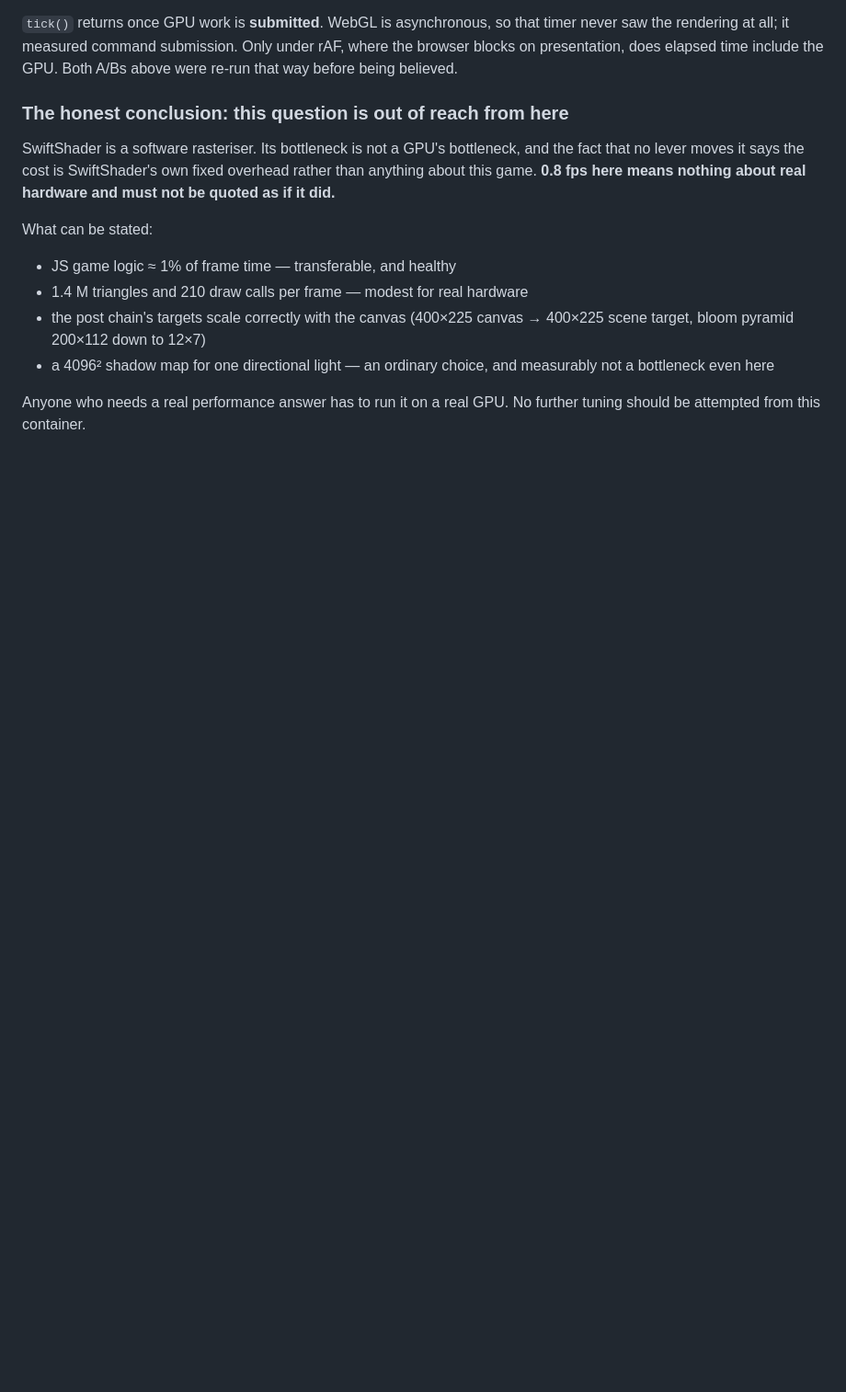
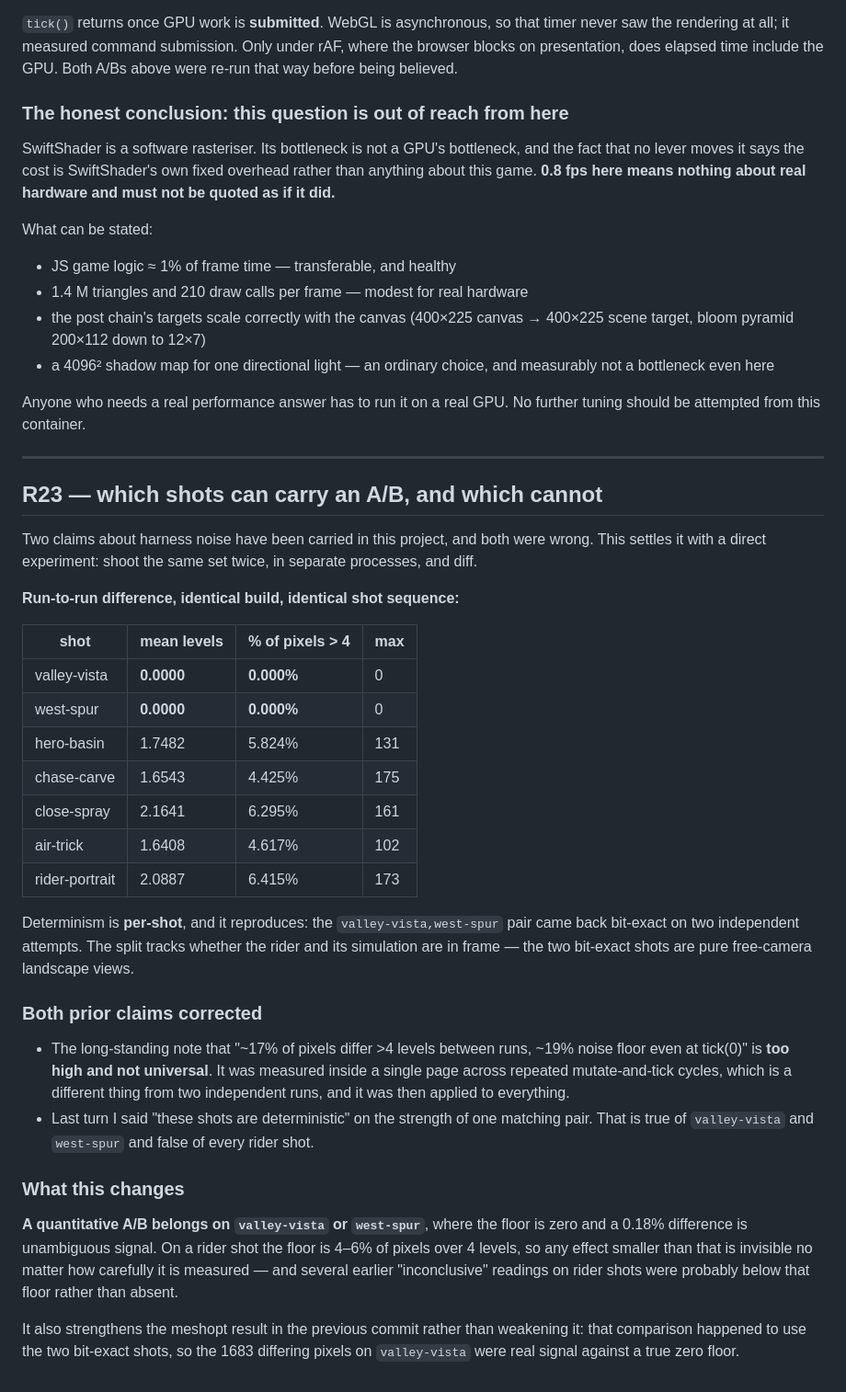
Before and after one commit to JPSSW2026/SOHOSHRED, a Markdown page: docs/CRITIQUE_R14.md, the part around the change. Shown at 92% size. Rendered like a GitHub page; blank space fills up the shorter version.

Commit message:
Establish which shots can carry an A/B; correct two wrong noise claims
Shot the same set twice in separate processes and diffed. Determinism is
PER-SHOT and reproduces: valley-vista and west-spur come back bit-exact
(mean 0.0000, 0.000% of pixels over 4 levels) on two independent attempts,
while hero-basin, chase-carve, close-spray, air-trick and rider-portrait
differ by 4.4-6.4% of pixels over 4 levels. The split tracks whether the
rider and its simulation are in frame.

Corrects two claims. The long-standing '~17% of pixels differ between runs,
~19% floor even at tick(0)' was measured inside one page across repeated
mutate-and-tick cycles and then applied to everything; it is too high and
not universal. And last turn I called these shots deterministic on the
strength of a single matching pair -- true of two shots, false of every
rider shot.

Practical consequence: a quantitative A/B belongs on valley-vista or
west-spur, where the floor is zero. On a rider shot anything below 4-6% of
pixels is invisible, which means some earlier 'inconclusive' readings were
probably below the floor rather than absent. It also makes the meshopt
comparison sound rather than lucky: it used the two bit-exact shots.

```diff
--- a/docs/CRITIQUE_R14.md
+++ b/docs/CRITIQUE_R14.md
@@ -1018,3 +1018,53 @@ What can be stated:
 
 Anyone who needs a real performance answer has to run it on a real GPU. No
 further tuning should be attempted from this container.
+
+---
+
+## R23 — which shots can carry an A/B, and which cannot
+
+Two claims about harness noise have been carried in this project, and both
+were wrong. This settles it with a direct experiment: shoot the same set
+twice, in separate processes, and diff.
+
+**Run-to-run difference, identical build, identical shot sequence:**
+
+| shot | mean levels | % of pixels > 4 | max |
+|---|---|---|---|
+| valley-vista | **0.0000** | **0.000%** | 0 |
+| west-spur | **0.0000** | **0.000%** | 0 |
+| hero-basin | 1.7482 | 5.824% | 131 |
+| chase-carve | 1.6543 | 4.425% | 175 |
+| close-spray | 2.1641 | 6.295% | 161 |
+| air-trick | 1.6408 | 4.617% | 102 |
+| rider-portrait | 2.0887 | 6.415% | 173 |
+
+Determinism is **per-shot**, and it reproduces: the `valley-vista,west-spur`
+pair came back bit-exact on two independent attempts. The split tracks
+whether the rider and its simulation are in frame — the two bit-exact shots
+are pure free-camera landscape views.
+
+### Both prior claims corrected
+
+- The long-standing note that "~17% of pixels differ >4 levels between runs,
+  ~19% noise floor even at tick(0)" is **too high and not universal**. It was
+  measured inside a single page across repeated mutate-and-tick cycles, which
+  is a different thing from two independent runs, and it was then applied to
+  everything.
+- Last turn I said "these shots are deterministic" on the strength of one
+  matching pair. That is true of `valley-vista` and `west-spur` and false of
+  every rider shot.
+
+### What this changes
+
+**A quantitative A/B belongs on `valley-vista` or `west-spur`**, where the
+floor is zero and a 0.18% difference is unambiguous signal. On a rider shot
+the floor is 4–6% of pixels over 4 levels, so any effect smaller than that is
+invisible no matter how carefully it is measured — and several earlier
+"inconclusive" readings on rider shots were probably below that floor rather
+than absent.
+
+It also strengthens the meshopt result in the previous commit rather than
+weakening it: that comparison happened to use the two bit-exact shots, so the
+1683 differing pixels on `valley-vista` were real signal against a true zero
+floor.
```
